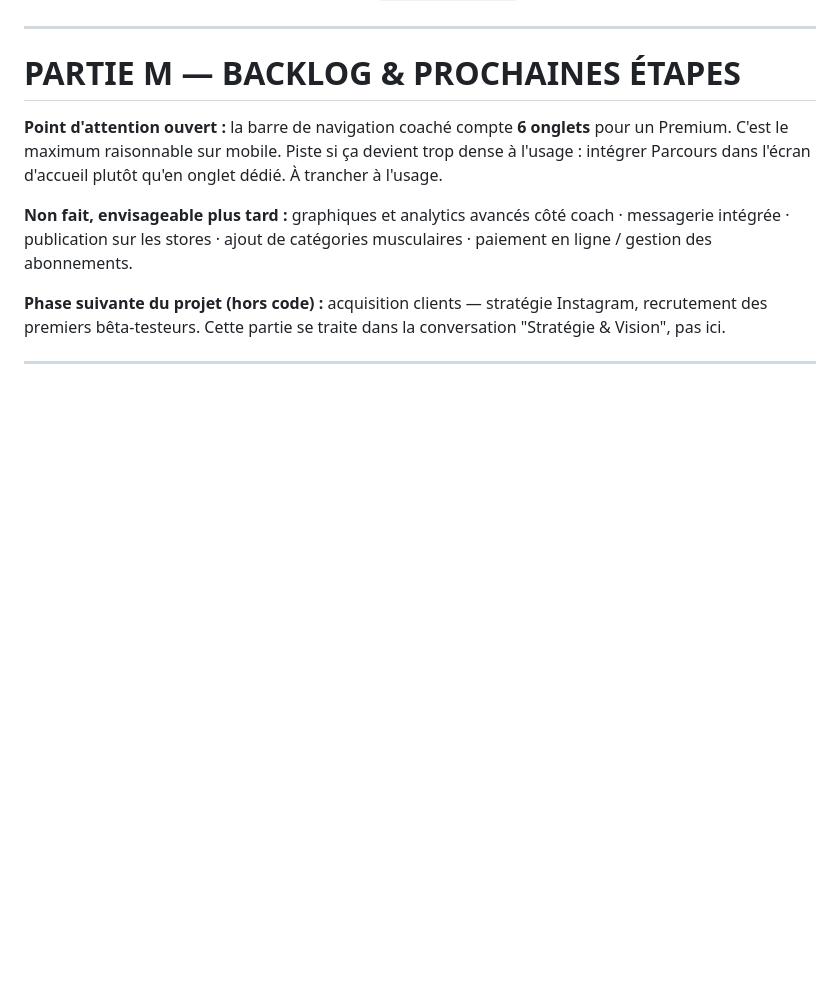
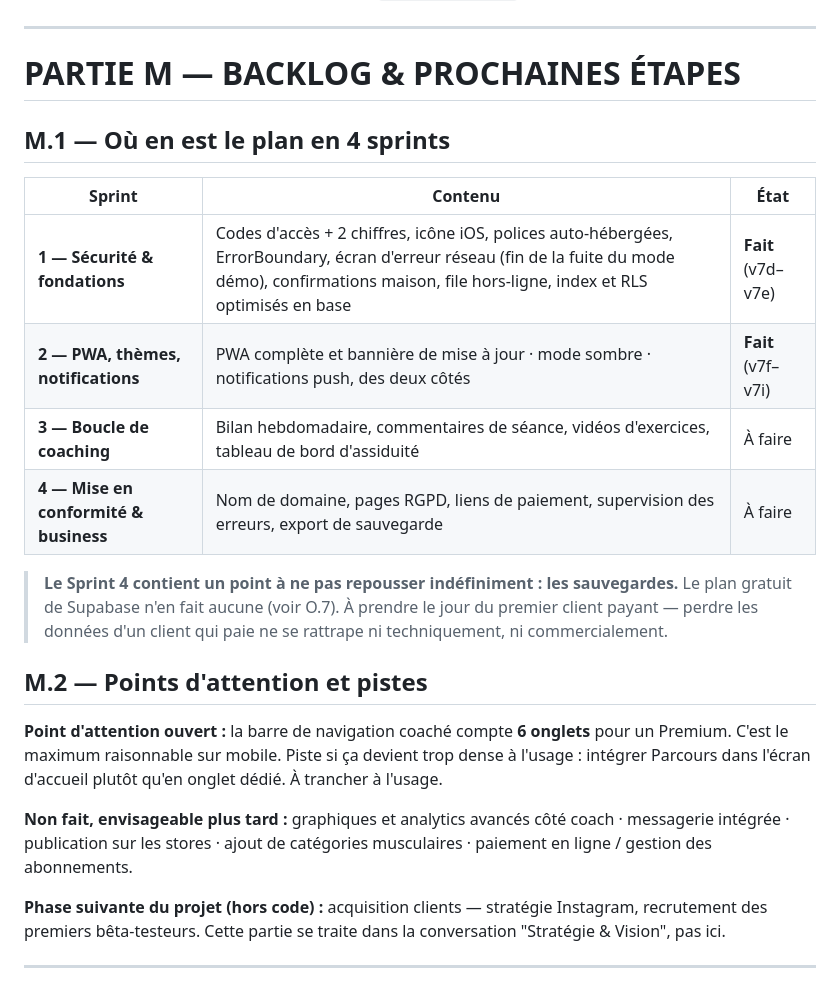
Before and after one commit to gregoirelede/forge-coaching, a Markdown page: CLAUDE.md, the part around the change. Drawn GitHub-style; blank space fills up the shorter version.

Commit message:
Journal de bord : état des 4 sprints, Sprint 2 terminé
Sprint 1 et 2 sont bouclés. Le tableau de la Partie M donne l'état réel du
plan plutôt qu'une liste à plat, et signale que les sauvegardes du Sprint 4
ne devraient pas attendre le premier client payant.

Co-Authored-By: Claude Opus 5 <noreply@anthropic.com>
Claude-Session: https://claude.ai/code/session_01J3qhVGftndjgSrY9kSQFRz

```diff
--- a/CLAUDE.md
+++ b/CLAUDE.md
@@ -780,6 +780,22 @@ Exemples sur des noms **fictifs** — les codes réels ne s'écrivent nulle part
 
 # PARTIE M — BACKLOG & PROCHAINES ÉTAPES
 
+## M.1 — Où en est le plan en 4 sprints
+
+| Sprint | Contenu | État |
+|---|---|---|
+| **1 — Sécurité & fondations** | Codes d'accès + 2 chiffres, icône iOS, polices auto-hébergées, ErrorBoundary, écran d'erreur réseau (fin de la fuite du mode démo), confirmations maison, file hors-ligne, index et RLS optimisés en base | **Fait** (v7d–v7e) |
+| **2 — PWA, thèmes, notifications** | PWA complète et bannière de mise à jour · mode sombre · notifications push, des deux côtés | **Fait** (v7f–v7i) |
+| **3 — Boucle de coaching** | Bilan hebdomadaire, commentaires de séance, vidéos d'exercices, tableau de bord d'assiduité | À faire |
+| **4 — Mise en conformité & business** | Nom de domaine, pages RGPD, liens de paiement, supervision des erreurs, export de sauvegarde | À faire |
+
+> **Le Sprint 4 contient un point à ne pas repousser indéfiniment : les sauvegardes.**
+> Le plan gratuit de Supabase n'en fait aucune (voir O.7). À prendre le jour du premier client
+> payant — perdre les données d'un client qui paie ne se rattrape ni techniquement, ni
+> commercialement.
+
+## M.2 — Points d'attention et pistes
+
 **Point d'attention ouvert :** la barre de navigation coaché compte **6 onglets** pour un Premium. C'est le maximum raisonnable sur mobile. Piste si ça devient trop dense à l'usage : intégrer Parcours dans l'écran d'accueil plutôt qu'en onglet dédié. À trancher à l'usage.
 
 **Non fait, envisageable plus tard :** graphiques et analytics avancés côté coach · messagerie intégrée · publication sur les stores · ajout de catégories musculaires · paiement en ligne / gestion des abonnements.
```
